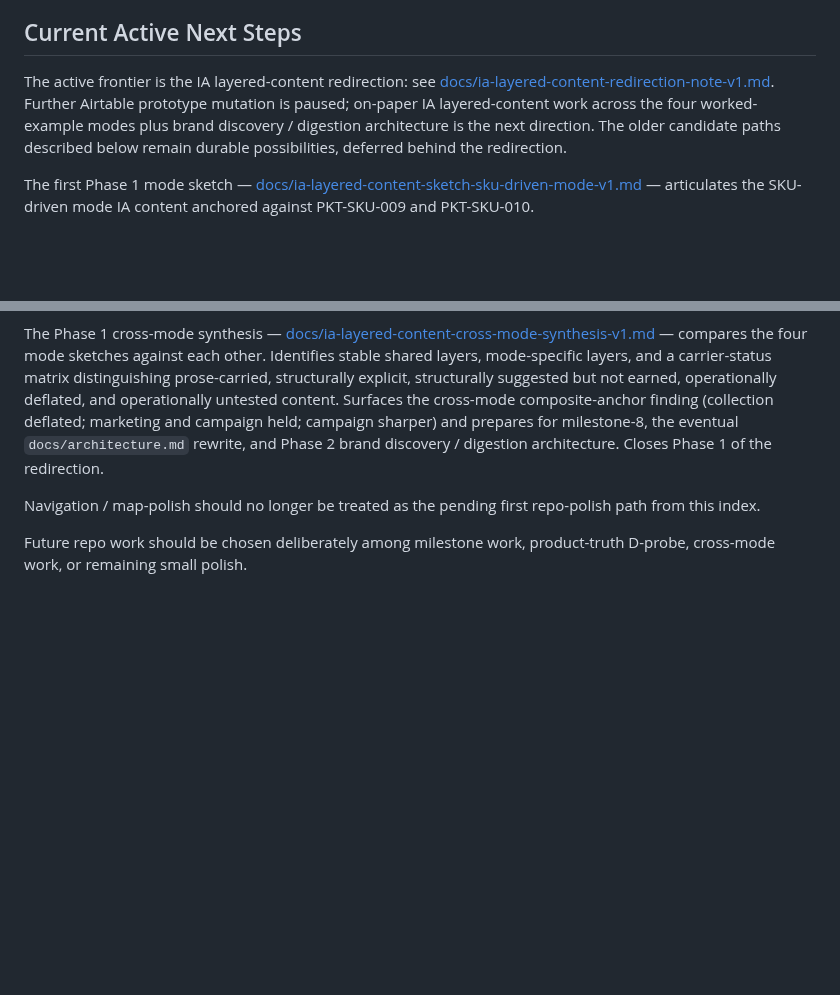
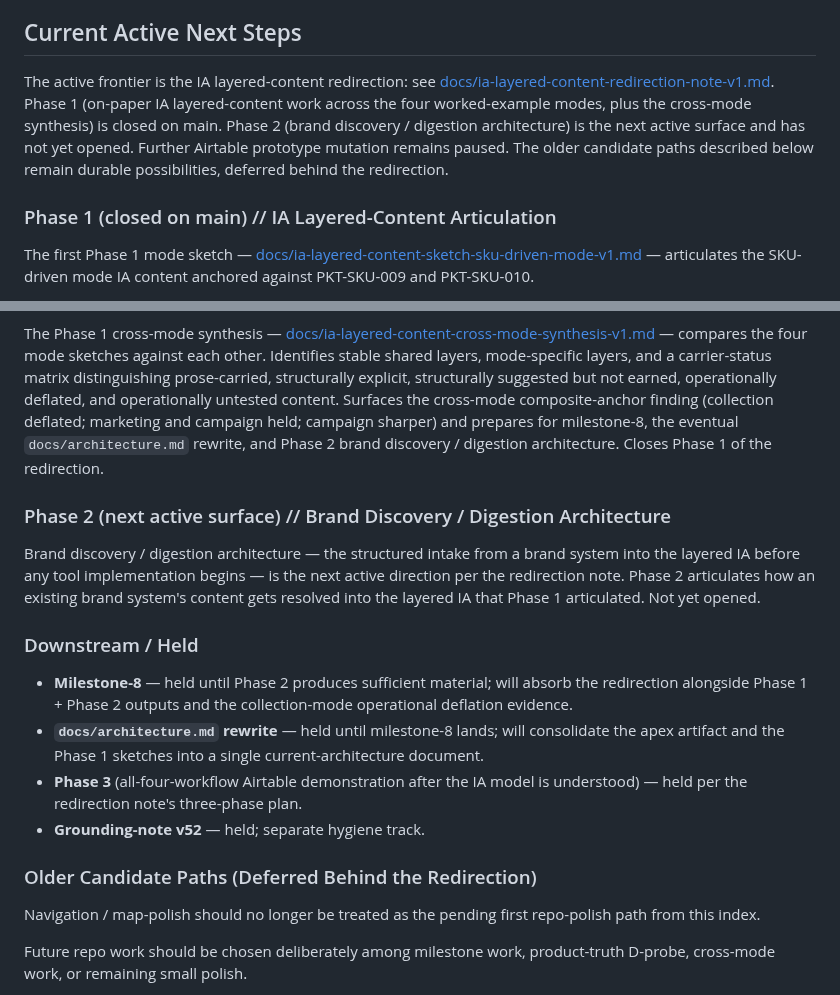
Before and after one commit to apexSolarKiss/asset-pipeline-ASK, a Markdown page: docs/index.md, 2 parts joined by grey strips. GitHub-like rendering; blank space fills up the shorter version.

Commit message:
docs: clarify Phase 1 closure in index (#204)
Clarifies the docs/index.md "Current Active Next Steps" section after
Phase 1 of the IA layered-content redirection closed on main.

Groups the existing five Phase 1 routing entries (redirection-note
orientation paragraph + B1 through B4 mode sketches + the cross-mode
synthesis) under a Phase 1 (closed on main) subheading. Adds an
explicit Phase 2 (next active surface) subheading naming brand
discovery / digestion architecture as the next direction not yet
opened. Adds a Downstream / Held subheading naming milestone-8,
docs/architecture.md rewrite, Phase 3 demonstration, and grounding-
note v52 as held items. Groups existing tail paragraphs under an
Older Candidate Paths subheading so they remain visible but visually
deferred.

Tightens the orientation paragraph to reflect current state: Phase 1
is closed on main; Phase 2 has not yet opened.

No new docs, no architecture rewrite, no milestone synthesis, no
grounding-note update, no Airtable mutation, no schema work, no
Phase 2 artifact. Five sketch paragraphs and existing tail content
preserved verbatim.

Co-authored-by: Claude Opus 4.7 <noreply@anthropic.com>

```diff
--- a/docs/index.md
+++ b/docs/index.md
@@ -290,7 +290,9 @@ Superseded foundational docs are retained as evidence of project evolution; do n
 
 ## Current Active Next Steps
 
-The active frontier is the IA layered-content redirection: see [docs/ia-layered-content-redirection-note-v1.md](ia-layered-content-redirection-note-v1.md). Further Airtable prototype mutation is paused; on-paper IA layered-content work across the four worked-example modes plus brand discovery / digestion architecture is the next direction. The older candidate paths described below remain durable possibilities, deferred behind the redirection.
+The active frontier is the IA layered-content redirection: see [docs/ia-layered-content-redirection-note-v1.md](ia-layered-content-redirection-note-v1.md). Phase 1 (on-paper IA layered-content work across the four worked-example modes, plus the cross-mode synthesis) is closed on main. Phase 2 (brand discovery / digestion architecture) is the next active surface and has not yet opened. Further Airtable prototype mutation remains paused. The older candidate paths described below remain durable possibilities, deferred behind the redirection.
+
+### Phase 1 (closed on main) // IA Layered-Content Articulation
 
 The first Phase 1 mode sketch — [docs/ia-layered-content-sketch-sku-driven-mode-v1.md](ia-layered-content-sketch-sku-driven-mode-v1.md) — articulates the SKU-driven mode IA content anchored against PKT-SKU-009 and PKT-SKU-010.
 
@@ -301,6 +303,19 @@ The third Phase 1 mode sketch — [docs/ia-layered-content-sketch-marketing-mode
 The fourth and final Phase 1 mode sketch — [docs/ia-layered-content-sketch-campaign-mode-v1.md](ia-layered-content-sketch-campaign-mode-v1.md) — articulates the brand campaign / editorial mode IA content anchored against PKT-CAMP-001 (cycle 1 rerun), the Phase 1 base-setup schema mirror, and the cross-mode probe. Evidence depth sits between collection-mode and marketing-mode; paper-probe strain points stay held more strongly than collection's deflated strain. Surfaces the curation-premise pressure question (campaign-concept selection vs the foundational singular runtime creative-discretionary act premise) for cross-mode synthesis to address.
 
 The Phase 1 cross-mode synthesis — [docs/ia-layered-content-cross-mode-synthesis-v1.md](ia-layered-content-cross-mode-synthesis-v1.md) — compares the four mode sketches against each other. Identifies stable shared layers, mode-specific layers, and a carrier-status matrix distinguishing prose-carried, structurally explicit, structurally suggested but not earned, operationally deflated, and operationally untested content. Surfaces the cross-mode composite-anchor finding (collection deflated; marketing and campaign held; campaign sharper) and prepares for milestone-8, the eventual `docs/architecture.md` rewrite, and Phase 2 brand discovery / digestion architecture. Closes Phase 1 of the redirection.
+
+### Phase 2 (next active surface) // Brand Discovery / Digestion Architecture
+
+Brand discovery / digestion architecture — the structured intake from a brand system into the layered IA before any tool implementation begins — is the next active direction per the redirection note. Phase 2 articulates how an existing brand system's content gets resolved into the layered IA that Phase 1 articulated. Not yet opened.
+
+### Downstream / Held
+
+- **Milestone-8** — held until Phase 2 produces sufficient material; will absorb the redirection alongside Phase 1 + Phase 2 outputs and the collection-mode operational deflation evidence.
+- **`docs/architecture.md` rewrite** — held until milestone-8 lands; will consolidate the apex artifact and the Phase 1 sketches into a single current-architecture document.
+- **Phase 3** (all-four-workflow Airtable demonstration after the IA model is understood) — held per the redirection note's three-phase plan.
+- **Grounding-note v52** — held; separate hygiene track.
+
+### Older Candidate Paths (Deferred Behind the Redirection)
 
 Navigation / map-polish should no longer be treated as the pending first repo-polish path from this index.
 
```
